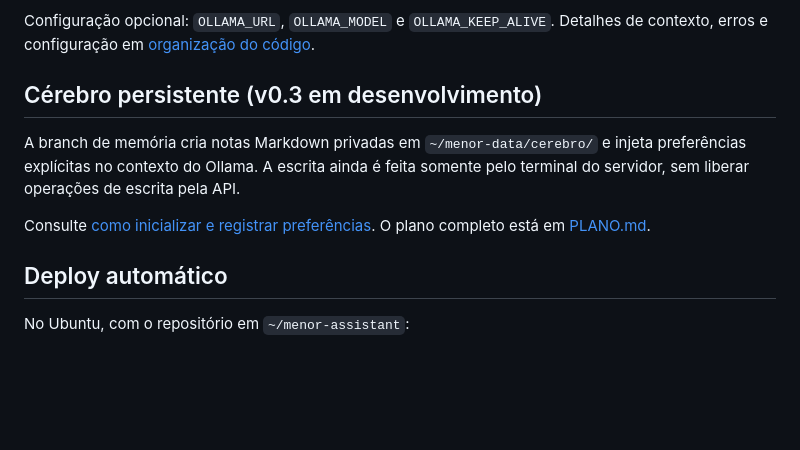
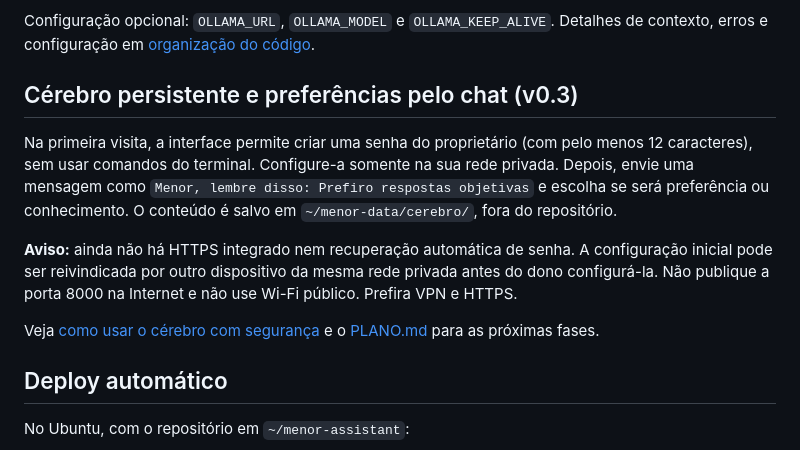
Before and after one commit to isaacwerneck/menor-assistant, a Markdown page: README.md, the part around the change. Rendered like a GitHub page; blank space fills up the shorter version.

Commit message:
docs: instrucoes de memoria e senha pelo navegador

```diff
--- a/README.md
+++ b/README.md
@@ -28,14 +28,22 @@ Configuração opcional: `OLLAMA_URL`, `OLLAMA_MODEL` e `OLLAMA_KEEP_ALIVE`.
 Detalhes de contexto, erros e configuração em
 [organização do código](docs/arquitetura_codigo.md#estado-implementado).
 
-## Cérebro persistente (v0.3 em desenvolvimento)
+## Cérebro persistente e preferências pelo chat (v0.3)
 
-A branch de memória cria notas Markdown privadas em `~/menor-data/cerebro/` e injeta
-preferências explícitas no contexto do Ollama. A escrita ainda é feita somente
-pelo terminal do servidor, sem liberar operações de escrita pela API.
+Na primeira visita, a interface permite criar uma senha do proprietário
+(com pelo menos 12 caracteres), sem usar comandos do terminal. Configure-a
+somente na sua rede privada. Depois, envie uma mensagem como
+`Menor, lembre disso: Prefiro respostas objetivas` e escolha se será
+preferência ou conhecimento. O conteúdo é salvo em
+`~/menor-data/cerebro/`, fora do repositório.
 
-Consulte [como inicializar e registrar preferências](docs/memoria_v03.md).
-O plano completo está em [PLANO.md](PLANO.md).
+**Aviso:** ainda não há HTTPS integrado nem recuperação automática de senha.
+A configuração inicial pode ser reivindicada por outro dispositivo da
+mesma rede privada antes do dono configurá-la. Não publique a porta 8000
+na Internet e não use Wi-Fi público. Prefira VPN e HTTPS.
+
+Veja [como usar o cérebro com segurança](docs/memoria_v03.md) e o
+[PLANO.md](PLANO.md) para as próximas fases.
 
 ## Deploy automático
 
```
